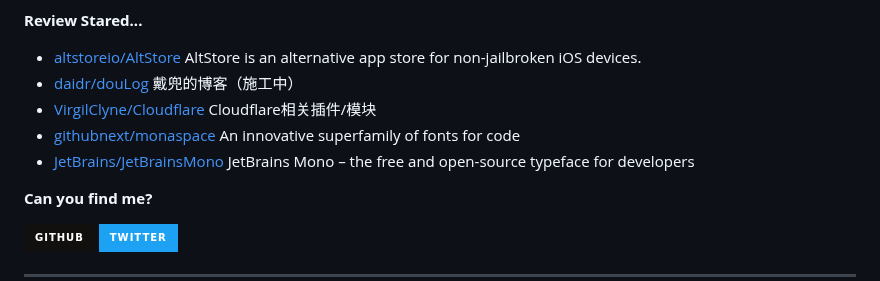
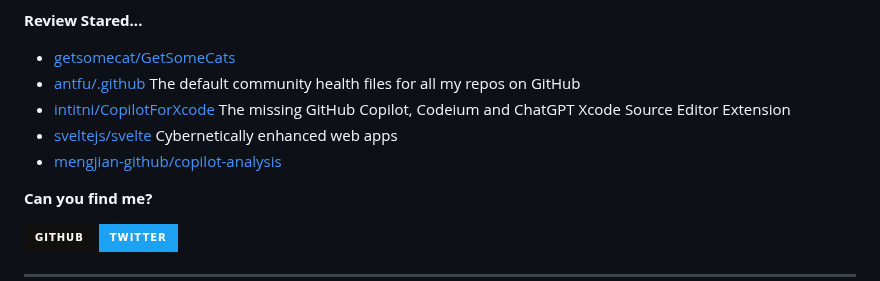
Before and after one commit to Zach677/Zach677, a Markdown page: readme.md, the part around one of its changes. Rendered like a GitHub page; badges without logos.

```diff
--- a/readme.md
+++ b/readme.md
@@ -77,7 +77,7 @@ Although my technology is poor now, it will slowly improve in the future.
 
 **Review Stared...**
 
-<ul><li><a href=https://github.com/altstoreio/AltStore>altstoreio/AltStore</a><span> AltStore is an alternative app store for non-jailbroken iOS devices.</span></li><li><a href=https://github.com/daidr/douLog>daidr/douLog</a><span> 戴兜的博客（施工中）</span></li><li><a href=https://github.com/VirgilClyne/Cloudflare>VirgilClyne/Cloudflare</a><span> Cloudflare相关插件/模块</span></li><li><a href=https://github.com/githubnext/monaspace>githubnext/monaspace</a><span> An innovative superfamily of fonts for code</span></li><li><a href=https://github.com/JetBrains/JetBrainsMono>JetBrains/JetBrainsMono</a><span> JetBrains Mono – the free and open-source typeface for developers</span></li></ul>
+<ul><li><a href=https://github.com/getsomecat/GetSomeCats>getsomecat/GetSomeCats</a></li><li><a href=https://github.com/antfu/.github>antfu/.github</a><span> The default community health files for all my repos on GitHub</span></li><li><a href=https://github.com/intitni/CopilotForXcode>intitni/CopilotForXcode</a><span> The missing GitHub Copilot, Codeium and ChatGPT Xcode Source Editor Extension</span></li><li><a href=https://github.com/sveltejs/svelte>sveltejs/svelte</a><span> Cybernetically enhanced web apps</span></li><li><a href=https://github.com/mengjian-github/copilot-analysis>mengjian-github/copilot-analysis</a></li></ul>
 
 
 **Can you find me?**
```
Also changed, not shown: other parts of readme.md (+1 -1 lines).
